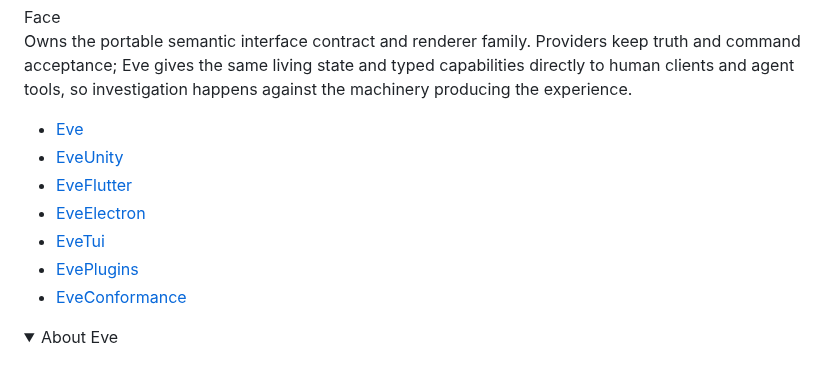
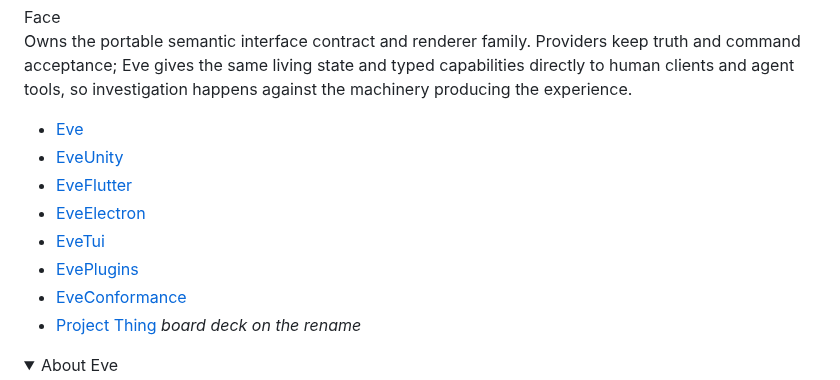
Before and after one commit to GameCult/gamecult-site, a Markdown page: GameCult/Projects/index.md, the part around the change. Rendered like a GitHub page; folded sections open.

Commit message:
Link Project Thing from the Eve card
Co-Authored-By: Claude Opus 5.5 <noreply@anthropic.com>

```diff
--- a/GameCult/Projects/index.md
+++ b/GameCult/Projects/index.md
@@ -71,7 +71,7 @@ cssclasses:
 <article id="eve" class="swarm-domain-card">
   <header><img src="https://raw.githubusercontent.com/GameCult/Eve/main/.voidbot/voice/eve.png" alt="Eve"><div><p class="swarm-kicker">Surface web and lowering</p><h3>Eve</h3><span class="swarm-badge face">Face</span></div></header>
   <p>Owns the portable semantic interface contract and renderer family. Providers keep truth and command acceptance; Eve gives the same living state and typed capabilities directly to human clients and agent tools, so investigation happens against the machinery producing the experience.</p>
-  <ul><li><a href="https://github.com/GameCult/Eve">Eve</a></li><li><a href="https://github.com/GameCult/EveUnity">EveUnity</a></li><li><a href="https://github.com/GameCult/EveFlutter">EveFlutter</a></li><li><a href="https://github.com/GameCult/EveElectron">EveElectron</a></li><li><a href="https://github.com/GameCult/EveTui">EveTui</a></li><li><a href="https://github.com/GameCult/EvePlugins">EvePlugins</a></li><li><a href="https://github.com/GameCult/EveConformance">EveConformance</a></li></ul>
+  <ul><li><a href="https://github.com/GameCult/Eve">Eve</a></li><li><a href="https://github.com/GameCult/EveUnity">EveUnity</a></li><li><a href="https://github.com/GameCult/EveFlutter">EveFlutter</a></li><li><a href="https://github.com/GameCult/EveElectron">EveElectron</a></li><li><a href="https://github.com/GameCult/EveTui">EveTui</a></li><li><a href="https://github.com/GameCult/EvePlugins">EvePlugins</a></li><li><a href="https://github.com/GameCult/EveConformance">EveConformance</a></li><li><a href="/Blog/project-thing">Project Thing</a> <em>board deck on the rename</em></li></ul>
   <details class="swarm-persona"><summary>About Eve</summary><p>Eve is the mesh at the edge of touch: alert, composed, and delighted when one semantic surface becomes legible across many bodies. She makes the machine visible without pretending the display owns it.</p></details>
 </article>
 
```
